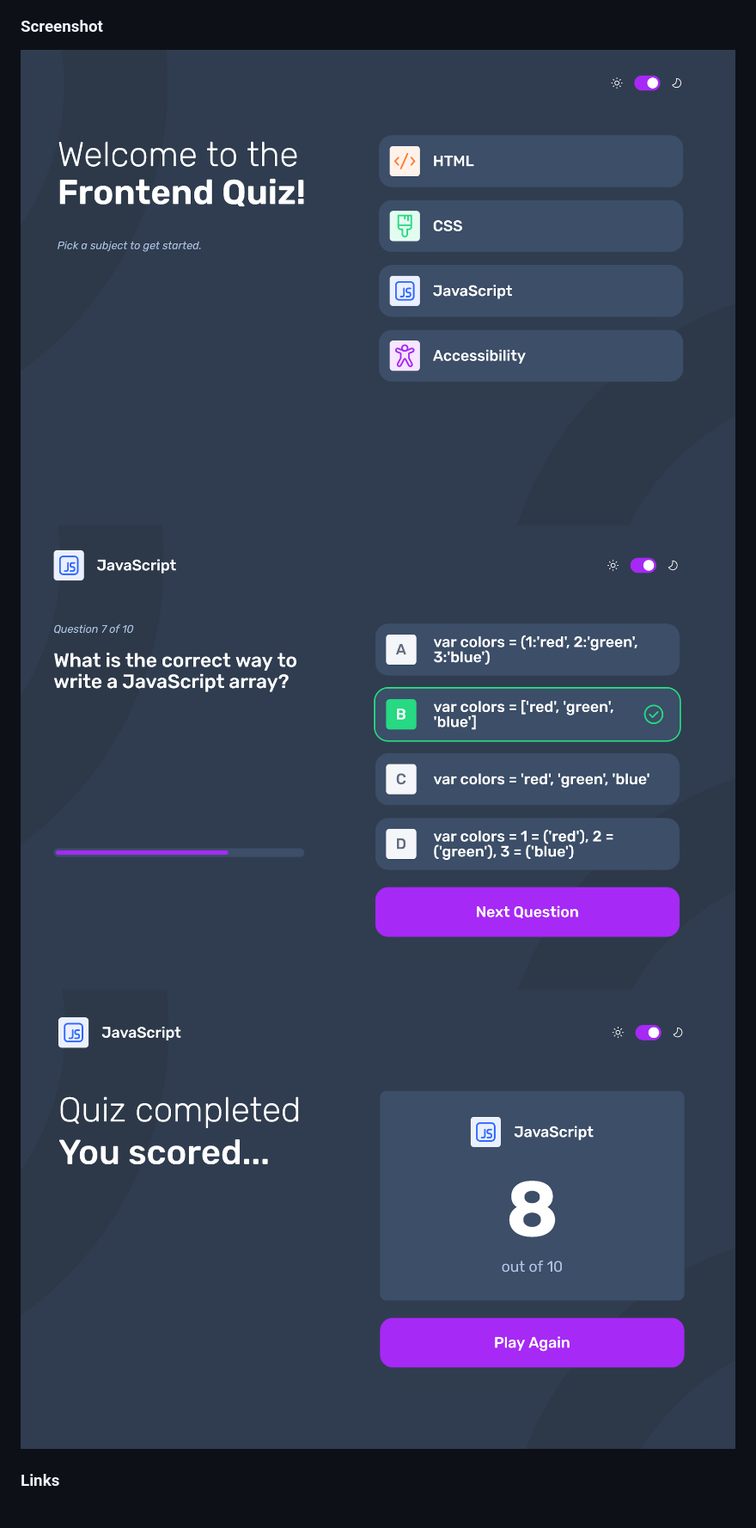
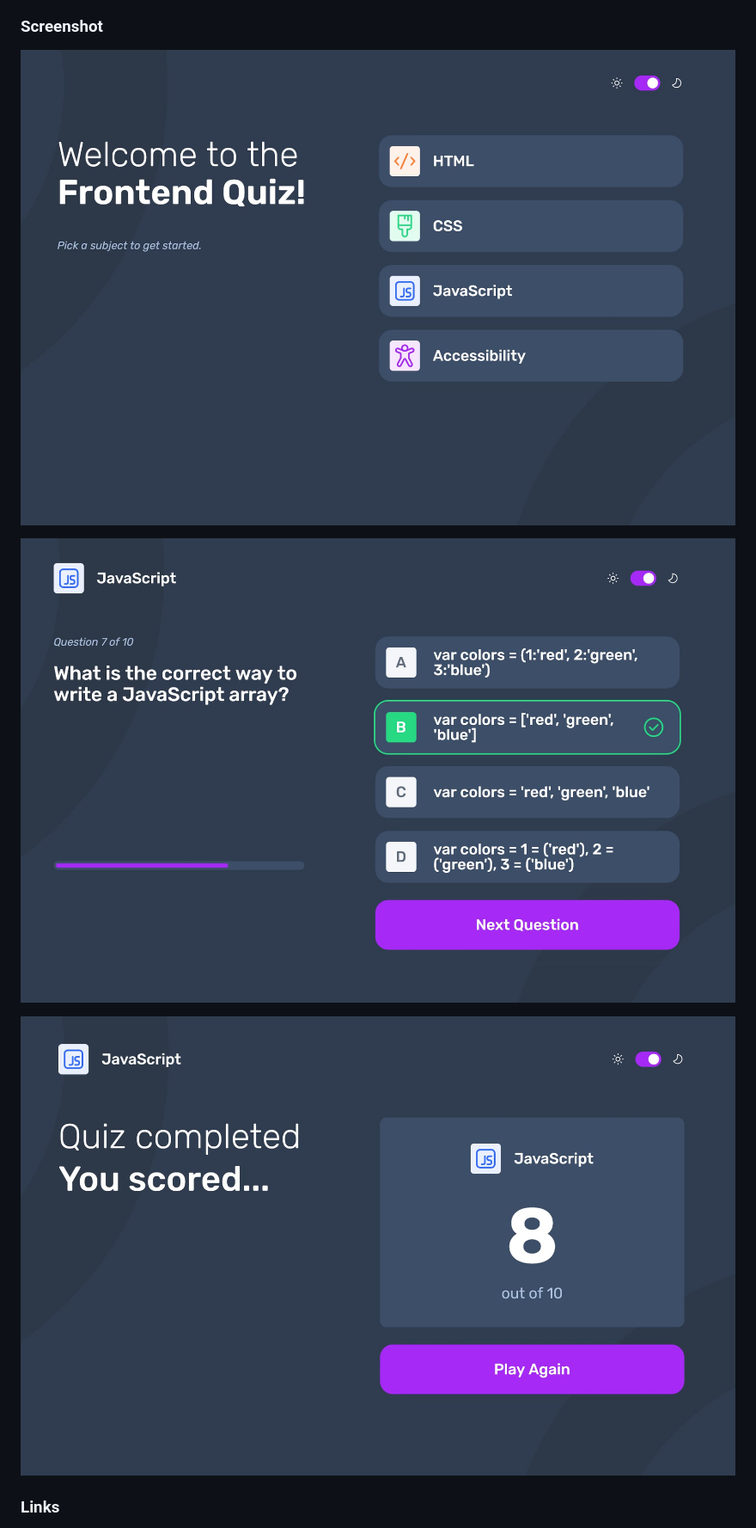
Before and after one commit to MattPahuta/frontend-quiz-app, a Markdown page: README.md, the part around the change. Shown at 86% size. Rendered like a GitHub page; pictures changed too: project-ss-01.png (deleted), project-ss-02.png (deleted), project-ss-03.png (deleted).

Commit message:
Revise project assets for Readme, minor A11Y updates

```diff
--- a/README.md
+++ b/README.md
@@ -36,9 +36,11 @@ Users should be able to:
 
 ### Screenshot
 
-![](./project-ss-01.png)
-![](./project-ss-02.png)
-![](./project-ss-03.png)
+![](./src/assets/project-ss-01.jpg)
+
+![](./src/assets/project-ss-02.jpg)
+
+![](./src/assets/project-ss-03.jpg)
 
 ### Links
 
```
Also changed, not shown: 3 other files.
